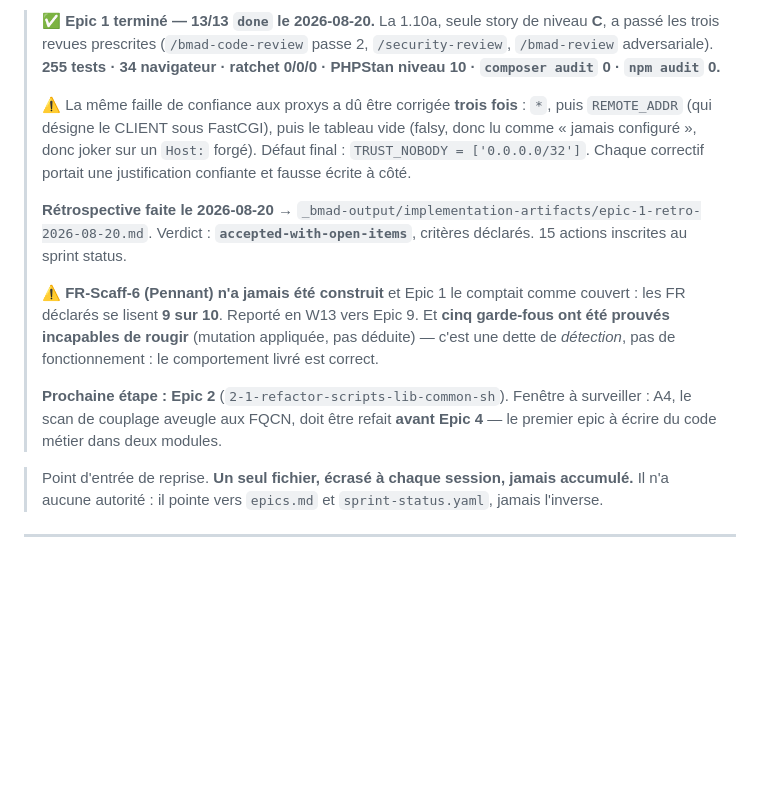
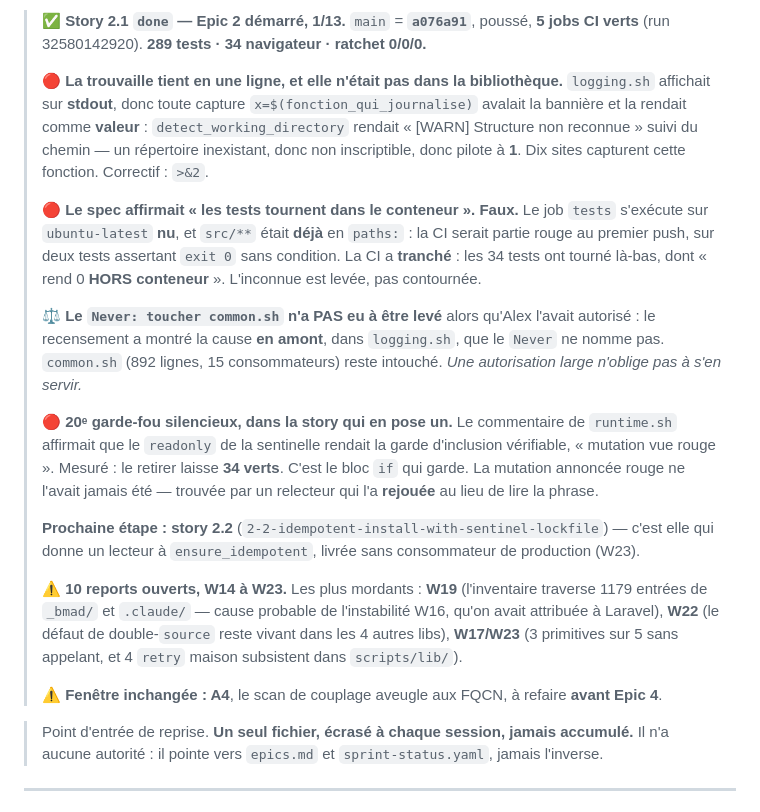
Before and after one commit to Kaelyscius/laravel-skeleton, a Markdown page: docs/ETAT.md, the part around one of its changes. GitHub-like rendering; blank space fills up the shorter version.

Commit message:
docs(etat): story 2.1 close — la CI a tranché ce que trois passes locales ne pouvaient pas
Le verdict manquant est tombé : les 34 tests ont tourné sur `ubuntu-latest` nu,
dont « le pilote rend 0 HORS conteneur ». La preuve était jusque-là fabriquée
DANS le conteneur, faute de php et composer sur l'hôte — c'était la dernière
inconnue nommée de la story, et elle est levée par la mesure, pas contournée.

Prochaine étape : story 2.2, qui donne enfin un lecteur à `ensure_idempotent`.

Co-Authored-By: Claude Opus 5 (1M context) <noreply@anthropic.com>

```diff
--- a/docs/ETAT.md
+++ b/docs/ETAT.md
@@ -2,25 +2,38 @@
 
-> ✅ **Epic 1 terminé — 13/13 `done` le 2026-08-20.** La 1.10a, seule story de niveau **C**, a
-> passé les trois revues prescrites (`/bmad-code-review` passe 2, `/security-review`,
-> `/bmad-review` adversariale). **255 tests · 34 navigateur · ratchet 0/0/0 · PHPStan niveau 10 ·
-> `composer audit` 0 · `npm audit` 0.**
+> ✅ **Story 2.1 `done` — Epic 2 démarré, 1/13.** `main` = **`a076a91`**, poussé, **5 jobs CI verts**
+> (run 32580142920). **289 tests · 34 navigateur · ratchet 0/0/0.**
 >
-> ⚠️ La même faille de confiance aux proxys a dû être corrigée **trois fois** : `*`, puis
-> `REMOTE_ADDR` (qui désigne le CLIENT sous FastCGI), puis le tableau vide (falsy, donc lu comme
-> « jamais configuré », donc joker sur un `Host:` forgé). Défaut final : `TRUST_NOBODY =
-> ['0.0.0.0/32']`. Chaque correctif portait une justification confiante et fausse écrite à côté.
+> 🔴 **La trouvaille tient en une ligne, et elle n'était pas dans la bibliothèque.** `logging.sh`
+> affichait sur **stdout**, donc toute capture `x=$(fonction_qui_journalise)` avalait la bannière et
+> la rendait comme **valeur** : `detect_working_directory` rendait « [WARN] Structure non reconnue »
+> suivi du chemin — un répertoire inexistant, donc non inscriptible, donc pilote à **1**. Dix sites
+> capturent cette fonction. Correctif : `>&2`.
 >
-> **Rétrospective faite le 2026-08-20** → `_bmad-output/implementation-artifacts/epic-1-retro-2026-08-20.md`.
-> Verdict : **`accepted-with-open-items`**, critères déclarés. 15 actions inscrites au sprint status.
+> 🔴 **Le spec affirmait « les tests tournent dans le conteneur ». Faux.** Le job `tests` s'exécute
+> sur `ubuntu-latest` **nu**, et `src/**` était **déjà** en `paths:` : la CI serait partie rouge au
+> premier push, sur deux tests assertant `exit 0` sans condition. La CI a **tranché** : les 34 tests
+> ont tourné là-bas, dont « rend 0 **HORS conteneur** ». L'inconnue est levée, pas contournée.
 >
-> ⚠️ **FR-Scaff-6 (Pennant) n'a jamais été construit** et Epic 1 le comptait comme couvert : les FR
-> déclarés se lisent **9 sur 10**. Reporté en W13 vers Epic 9. Et **cinq garde-fous ont été prouvés
-> incapables de rougir** (mutation appliquée, pas déduite) — c'est une dette de *détection*, pas de
-> fonctionnement : le comportement livré est correct.
+> ⚖️ **Le `Never: toucher common.sh` n'a PAS eu à être levé** alors qu'Alex l'avait autorisé : le
+> recensement a montré la cause **en amont**, dans `logging.sh`, que le `Never` ne nomme pas.
+> `common.sh` (892 lignes, 15 consommateurs) reste intouché. *Une autorisation large n'oblige pas à
+> s'en servir.*
 >
-> **Prochaine étape : Epic 2** (`2-1-refactor-scripts-lib-common-sh`). Fenêtre à surveiller : A4,
-> le scan de couplage aveugle aux FQCN, doit être refait **avant Epic 4** — le premier epic à
-> écrire du code métier dans deux modules.
+> 🔴 **20ᵉ garde-fou silencieux, dans la story qui en pose un.** Le commentaire de `runtime.sh`
+> affirmait que le `readonly` de la sentinelle rendait la garde d'inclusion vérifiable, « mutation
+> vue rouge ». Mesuré : le retirer laisse **34 verts**. C'est le bloc `if` qui garde. La mutation
+> annoncée rouge ne l'avait jamais été — trouvée par un relecteur qui l'a **rejouée** au lieu de lire
+> la phrase.
+>
+> **Prochaine étape : story 2.2** (`2-2-idempotent-install-with-sentinel-lockfile`) — c'est elle qui
+> donne un lecteur à `ensure_idempotent`, livrée sans consommateur de production (W23).
+>
+> ⚠️ **10 reports ouverts, W14 à W23.** Les plus mordants : **W19** (l'inventaire traverse 1179
+> entrées de `_bmad/` et `.claude/` — cause probable de l'instabilité W16, qu'on avait attribuée à
+> Laravel), **W22** (le défaut de double-`source` reste vivant dans les 4 autres libs), **W17/W23**
+> (3 primitives sur 5 sans appelant, et 4 `retry` maison subsistent dans `scripts/lib/`).
+>
+> ⚠️ **Fenêtre inchangée : A4**, le scan de couplage aveugle aux FQCN, à refaire **avant Epic 4**.
 
 > Point d'entrée de reprise. **Un seul fichier, écrasé à chaque session, jamais accumulé.**
 > Il n'a aucune autorité : il pointe vers `epics.md` et `sprint-status.yaml`, jamais l'inverse.
```
Also changed, not shown: other parts of docs/ETAT.md (+1 -1 lines).
